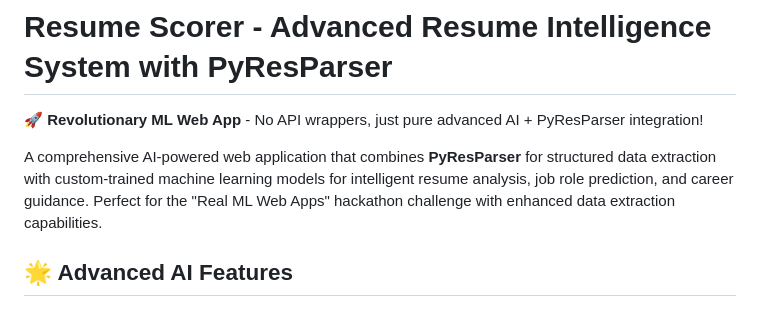
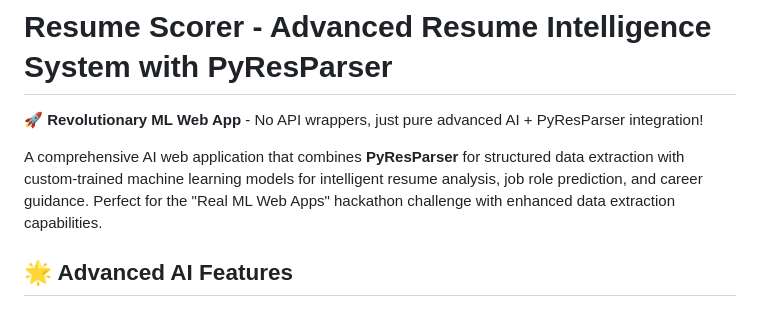
Before and after one commit to nikittank/Resume_Scorer, a Markdown page: README.md, the part around the change. Drawn GitHub-style.

```diff
--- a/README.md
+++ b/README.md
@@ -2,7 +2,7 @@
 
 🚀 **Revolutionary ML Web App** - No API wrappers, just pure advanced AI + PyResParser integration!
 
-A comprehensive AI-powered web application that combines **PyResParser** for structured data extraction with custom-trained machine learning models for intelligent resume analysis, job role prediction, and career guidance. Perfect for the "Real ML Web Apps" hackathon challenge with enhanced data extraction capabilities.
+A comprehensive AI web application that combines **PyResParser** for structured data extraction with custom-trained machine learning models for intelligent resume analysis, job role prediction, and career guidance. Perfect for the "Real ML Web Apps" hackathon challenge with enhanced data extraction capabilities.
 
 ## 🌟 Advanced AI Features
 
```
